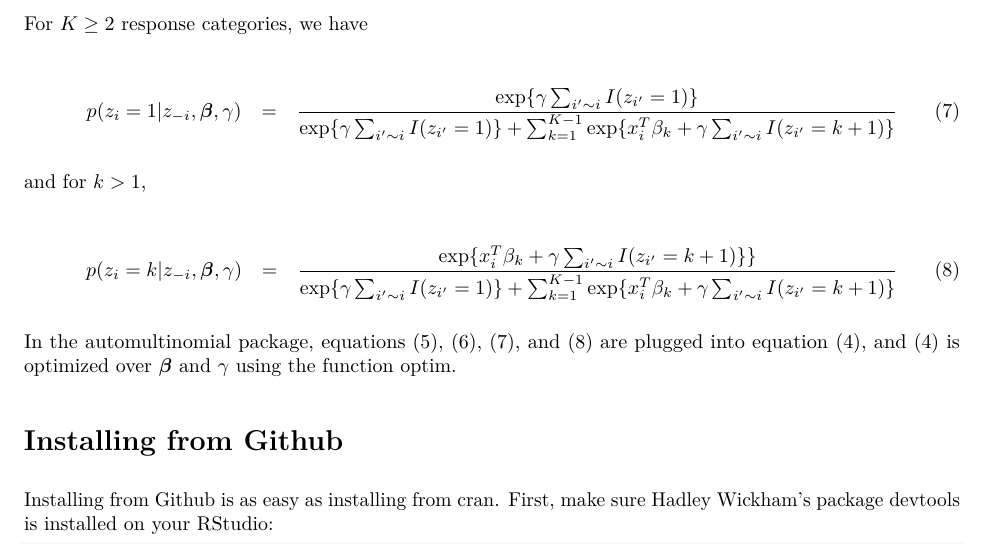
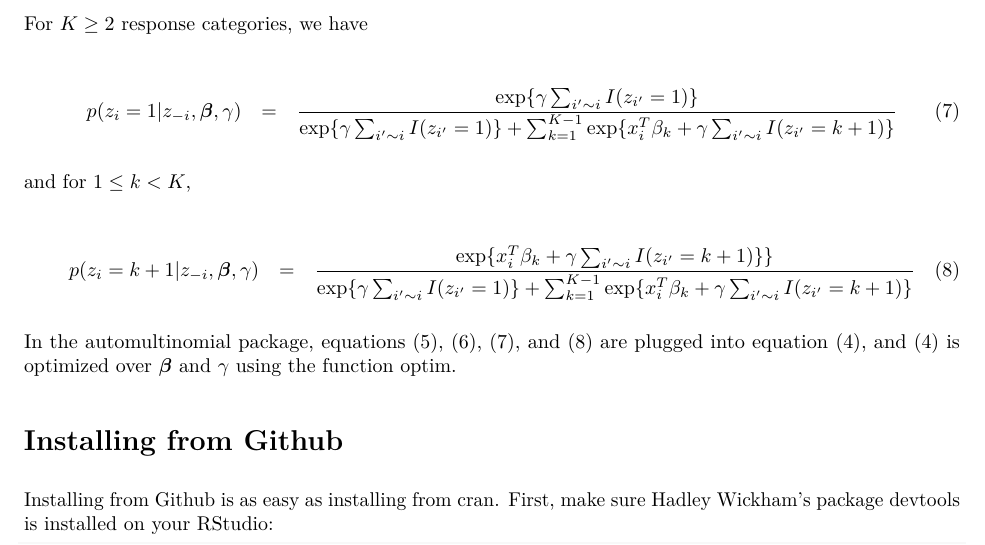
Before and after one commit to stephenberg/automultinomial, an R Markdown document (guide/vignette.Rmd): part of page 3 of 17, cut so that both start at the same text. The pictures show the output file guide/vignette.pdf that the author committed with the source.

Commit message:
fix vignette conditional probability eqns when $K>2$

```diff
--- a/guide/vignette.Rmd
+++ b/guide/vignette.Rmd
@@ -98,9 +98,9 @@ For $K\geq 2$ response categories, we have
 p(z_i=1|z_{-i},\boldsymbol{\beta},\gamma)&=&\frac{\exp\{\gamma\sum_{i'\sim i}I(z_{i'}=1)\}}{\exp\{\gamma\sum_{i'\sim i}I(z_{i'}=1)\}+\sum_{k=1}^{K-1}\exp\{x_i^T\beta_k+\gamma\sum_{i'\sim i}I(z_{i'}=k+1)\}}\label{p3}
 \end{eqnarray}
 
-and for $k>1$,
+and for $1\leq k<K$,
 \begin{eqnarray}
-p(z_i=k|z_{-i},\boldsymbol{\beta},\gamma)&=&\frac{\exp\{x_i^T\beta_k+\gamma\sum_{i'\sim i}I(z_{i'}=k+1)\}\}}{\exp\{\gamma\sum_{i'\sim i}I(z_{i'}=1)\}+\sum_{k=1}^{K-1}\exp\{x_i^T\beta_k+\gamma\sum_{i'\sim i}I(z_{i'}=k+1)\}}\label{p4}
+p(z_i=k+1|z_{-i},\boldsymbol{\beta},\gamma)&=&\frac{\exp\{x_i^T\beta_k+\gamma\sum_{i'\sim i}I(z_{i'}=k+1)\}\}}{\exp\{\gamma\sum_{i'\sim i}I(z_{i'}=1)\}+\sum_{k=1}^{K-1}\exp\{x_i^T\beta_k+\gamma\sum_{i'\sim i}I(z_{i'}=k+1)\}}\label{p4}
 \end{eqnarray}
 
 In the automultinomial package, equations \eqref{p1}, \eqref{p2}, \eqref{p3}, and \eqref{p4} are plugged into equation \eqref{pseudolikelihood}, and \eqref{pseudolikelihood} is optimized over $\boldsymbol{\beta}$ and $\gamma$ using the function optim.
```
Also changed, not shown: R/multProb.R (+0 -35 lines), guide/vignette.pdf.
